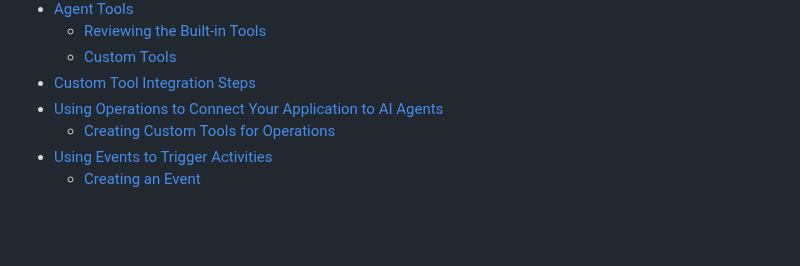
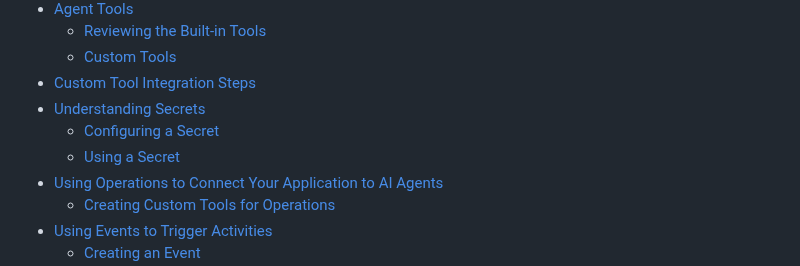
Before and after one commit to Orpius/SDK, a Markdown page: docs/UserGuide/index.md, the part around the change. GitHub-like rendering; blank space fills up the shorter version.

Commit message:
Updated TOC.

```diff
--- a/docs/UserGuide/index.md
+++ b/docs/UserGuide/index.md
@@ -28,6 +28,9 @@
     - [Reviewing the Built-in Tools](#reviewing-the-built-in-tools)
     - [Custom Tools](#custom-tools)
   - [Custom Tool Integration Steps](#custom-tool-integration-steps)
+  - [Understanding Secrets](#understanding-secrets)
+    - [Configuring a Secret](#configuring-a-secret)
+    - [Using a Secret](#using-a-secret)
   - [Using Operations to Connect Your Application to AI Agents](#using-operations-to-connect-your-application-to-ai-agents)
     - [Creating Custom Tools for Operations](#creating-custom-tools-for-operations)
   - [Using Events to Trigger Activities](#using-events-to-trigger-activities)
```
